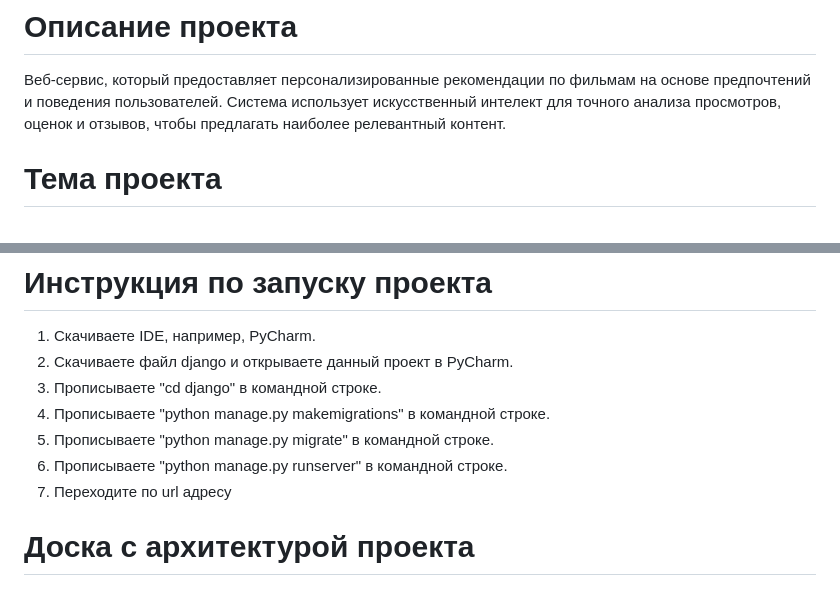
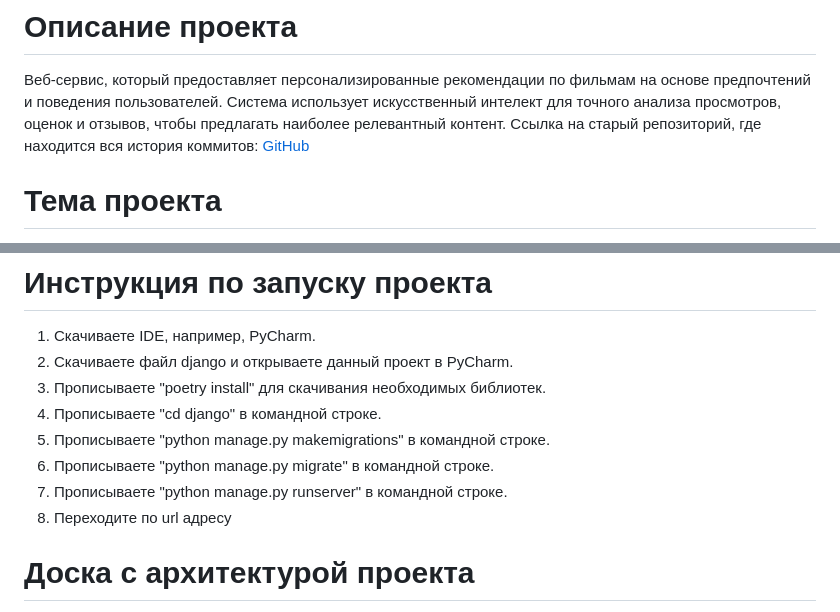
Before and after one commit to Dmitrii1404/IT-project-new, a Markdown page: README.md, 2 parts joined by grey strips. Drawn GitHub-style.

```diff
--- a/README.md
+++ b/README.md
@@ -7,6 +7,7 @@
 
 # Описание проекта
 Веб-сервис, который предоставляет персонализированные рекомендации по фильмам на основе предпочтений и поведения пользователей. Система использует искусственный интелект для точного анализа просмотров, оценок и отзывов, чтобы предлагать наиболее релевантный контент.
+Ссылка на старый репозиторий, где находится вся история коммитов: [GitHub](https://github.com/Dmitrii1404/IT-project)
 
 # Тема проекта
 Веб-сервис для реализации системы рекомендаций фильмов.
@@ -43,11 +44,12 @@
 # Инструкция по запуску проекта
 1. Скачиваете IDE, например, PyCharm.
 2. Скачиваете файл django и открываете данный проект в PyCharm.
-3. Прописываете "cd django" в командной строке.
-4. Прописываете "python manage.py makemigrations" в командной строке.
-5. Прописываете "python manage.py migrate" в командной строке.
-6. Прописываете "python manage.py runserver" в командной строке.
-7. Переходите по url адресу
+3. Прописываете "poetry install" для скачивания необходимых библиотек.
+4. Прописываете "cd django" в командной строке.
+5. Прописываете "python manage.py makemigrations" в командной строке.
+6. Прописываете "python manage.py migrate" в командной строке.
+7. Прописываете "python manage.py runserver" в командной строке.
+8. Переходите по url адресу
 
 # Доска с архитектурой проекта
 [Miro]()
```
